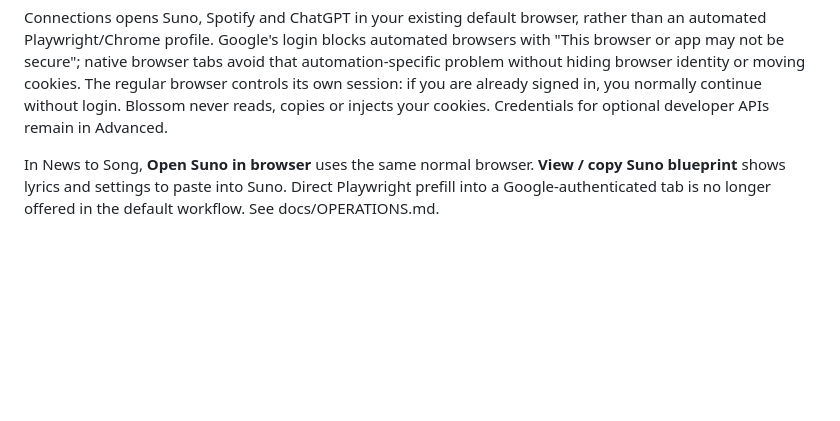
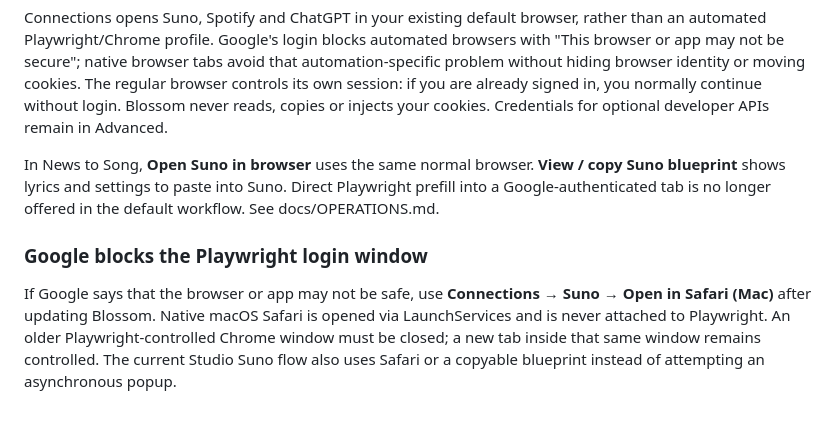
Before and after one commit to GaryWenneker/blossom, a Markdown page: README.md, the part around the change. Drawn GitHub-style; blank space fills up the shorter version.

Commit message:
docs: add workaround for persistent Google WebDriver rejection

```diff
--- a/README.md
+++ b/README.md
@@ -190,3 +190,7 @@ If setup reports your Draw Things checkpoint is missing, use `draw-things-cli mo
 Connections opens Suno, Spotify and ChatGPT in your existing default browser, rather than an automated Playwright/Chrome profile. Google's login blocks automated browsers with "This browser or app may not be secure"; native browser tabs avoid that automation-specific problem without hiding browser identity or moving cookies. The regular browser controls its own session: if you are already signed in, you normally continue without login. Blossom never reads, copies or injects your cookies. Credentials for optional developer APIs remain in Advanced.
 
 In News to Song, **Open Suno in browser** uses the same normal browser. **View / copy Suno blueprint** shows lyrics and settings to paste into Suno. Direct Playwright prefill into a Google-authenticated tab is no longer offered in the default workflow. See docs/OPERATIONS.md.
+
+### Google blocks the Playwright login window
+
+If Google says that the browser or app may not be safe, use **Connections → Suno → Open in Safari (Mac)** after updating Blossom. Native macOS Safari is opened via LaunchServices and is never attached to Playwright. An older Playwright-controlled Chrome window must be closed; a new tab inside that same window remains controlled. The current Studio Suno flow also uses Safari or a copyable blueprint instead of attempting an asynchronous popup.
```
